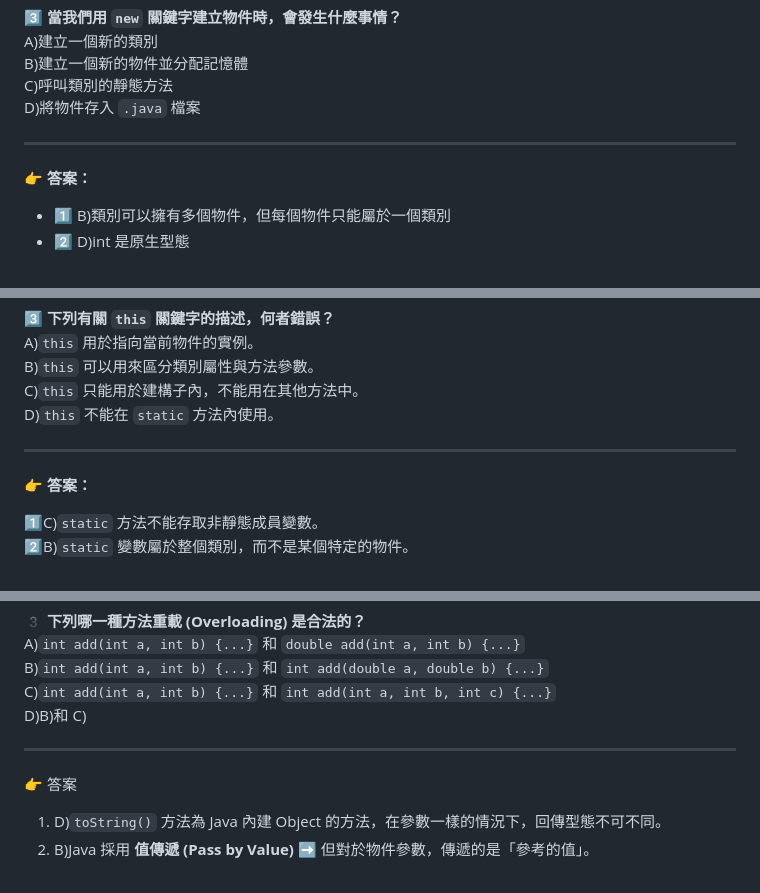
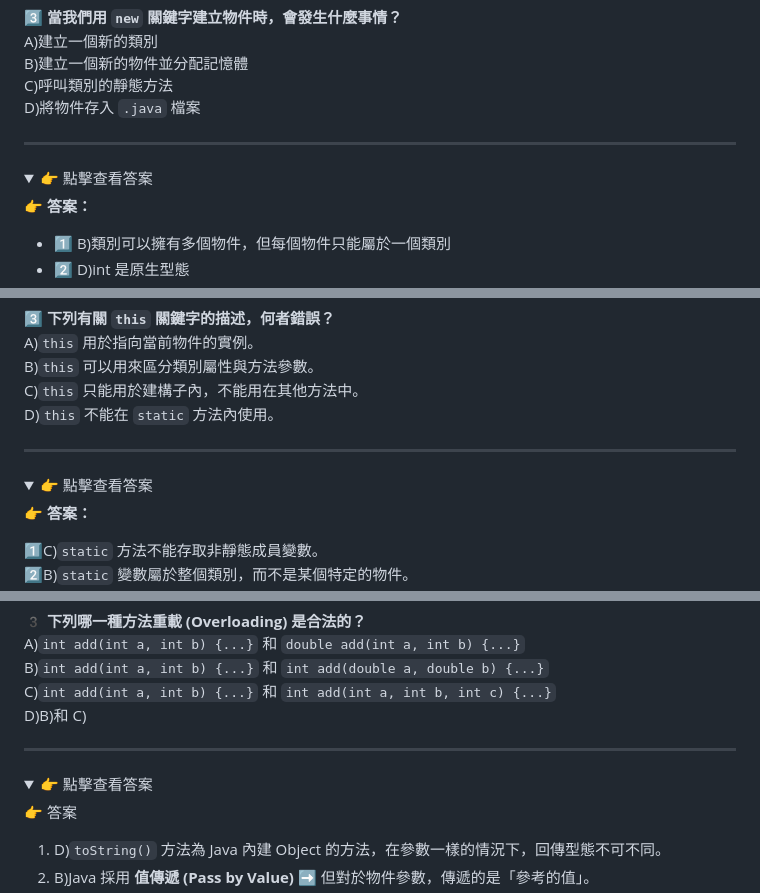
Before and after one commit to nlhsueh/teach_sw_fw, a Markdown page: Part1-OOP/ch01_obp.md, 3 parts joined by grey strips. GitHub-like rendering; folded sections open.

```diff
--- a/Part1-OOP/ch01_obp.md
+++ b/Part1-OOP/ch01_obp.md
@@ -304,6 +314,9 @@ public class Main {
 
 ---
 
+<details>
+<summary>👉 點擊查看答案</summary>
+
 **👉 答案：**
 * 1️⃣ B)類別可以擁有多個物件，但每個物件只能屬於一個類別
 * 2️⃣ D)int 是原生型態
@@ -503,6 +521,9 @@ D)`this` 不能在 `static` 方法內使用。
 
 ---
 
+<details>
+<summary>👉 點擊查看答案</summary>
+
 **👉 答案：**
 
 1️⃣C)`static` 方法不能存取非靜態成員變數。
@@ -705,6 +727,9 @@ D)B)和 C)
 
 ---
 
+<details>
+<summary>👉 點擊查看答案</summary>
+
 👉 答案
 1. D)`toString()` 方法為 Java 內建 Object 的方法，在參數一樣的情況下，回傳型態不可不同。
 2. B)Java 採用 **值傳遞 (Pass by Value)** ➡ 但對於物件參數，傳遞的是「參考的值」。
```
Also changed, not shown: other parts of Part1-OOP/ch01_obp.md (+42 -0 lines), Part1-OOP/ch02_oop.md (+5 -0 lines).
